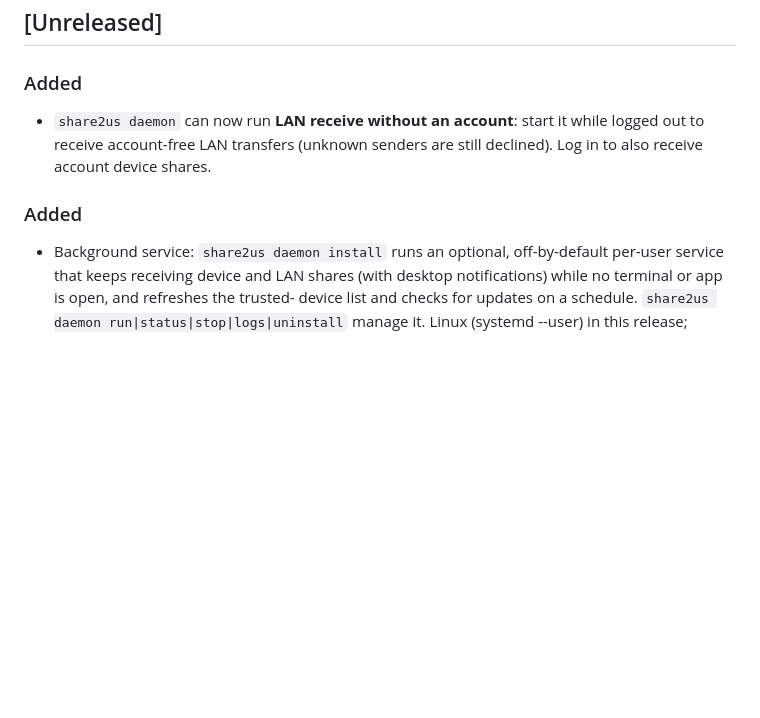
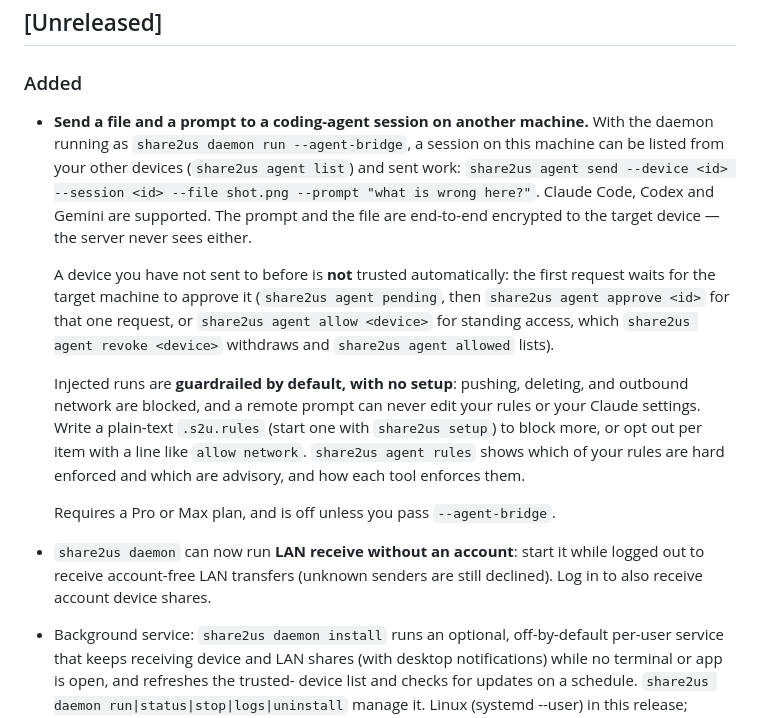
Before and after one commit to share2us/cli, a Markdown page: CHANGELOG.md, the part around the change. GitHub-like rendering; blank space fills up the shorter version.

Commit message:
docs(changelog): agent bridge under [Unreleased]
The release workflow reads this section into the release notes, so the feature
cannot ship without describing what it does, what consent it requires, and what
it blocks by default. Also folds the duplicate '### Added' heading into one.

```diff
--- a/CHANGELOG.md
+++ b/CHANGELOG.md
@@ -16,11 +16,33 @@ Versions are UTC build timestamps (`20260902114433`), not semver.
      ship while this section is empty (HTML comments do not count). -->
 
 ### Added
+- **Send a file and a prompt to a coding-agent session on another machine.**
+  With the daemon running as `share2us daemon run --agent-bridge`, a session on
+  this machine can be listed from your other devices (`share2us agent list`) and
+  sent work: `share2us agent send --device <id> --session <id> --file shot.png
+  --prompt "what is wrong here?"`. Claude Code, Codex and Gemini are supported.
+  The prompt and the file are end-to-end encrypted to the target device — the
+  server never sees either.
+
+  A device you have not sent to before is **not** trusted automatically: the
+  first request waits for the target machine to approve it
+  (`share2us agent pending`, then `share2us agent approve <id>` for that one
+  request, or `share2us agent allow <device>` for standing access, which
+  `share2us agent revoke <device>` withdraws and `share2us agent allowed` lists).
+
+  Injected runs are **guardrailed by default, with no setup**: pushing,
+  deleting, and outbound network are blocked, and a remote prompt can never edit
+  your rules or your Claude settings. Write a plain-text `.s2u.rules` (start one
+  with `share2us setup`) to block more, or opt out per item with a line like
+  `allow network`. `share2us agent rules` shows which of your rules are hard
+  enforced and which are advisory, and how each tool enforces them.
+
+  Requires a Pro or Max plan, and is off unless you pass `--agent-bridge`.
+
 - `share2us daemon` can now run **LAN receive without an account**: start it
   while logged out to receive account-free LAN transfers (unknown senders are
   still declined). Log in to also receive account device shares.
 
-### Added
 - Background service: `share2us daemon install` runs an optional, off-by-default
   per-user service that keeps receiving device and LAN shares (with desktop
   notifications) while no terminal or app is open, and refreshes the trusted-
```
